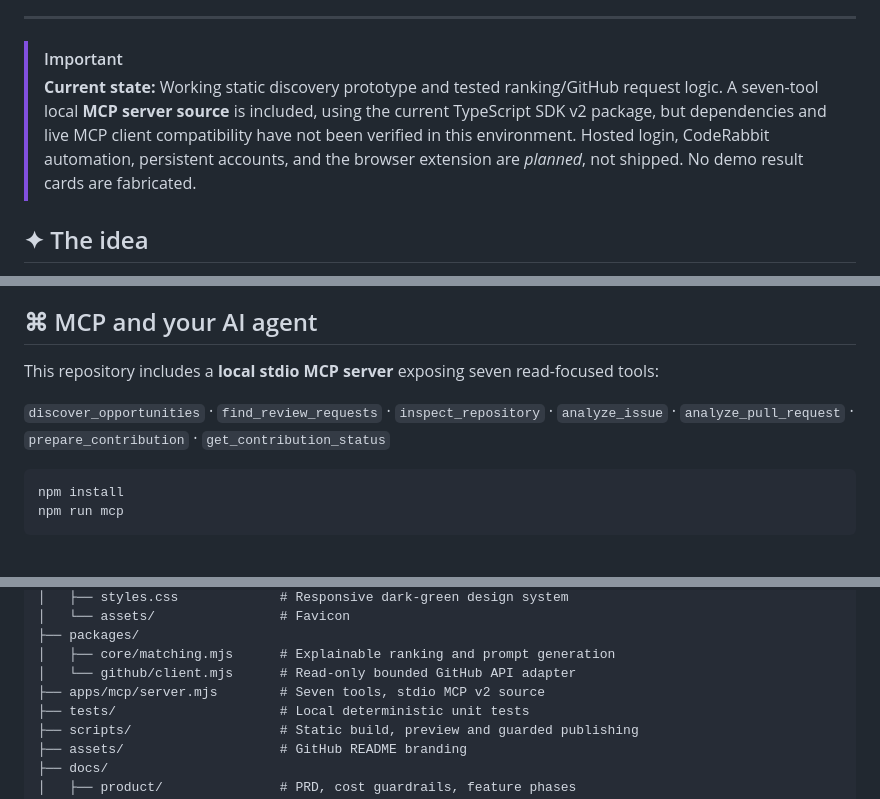
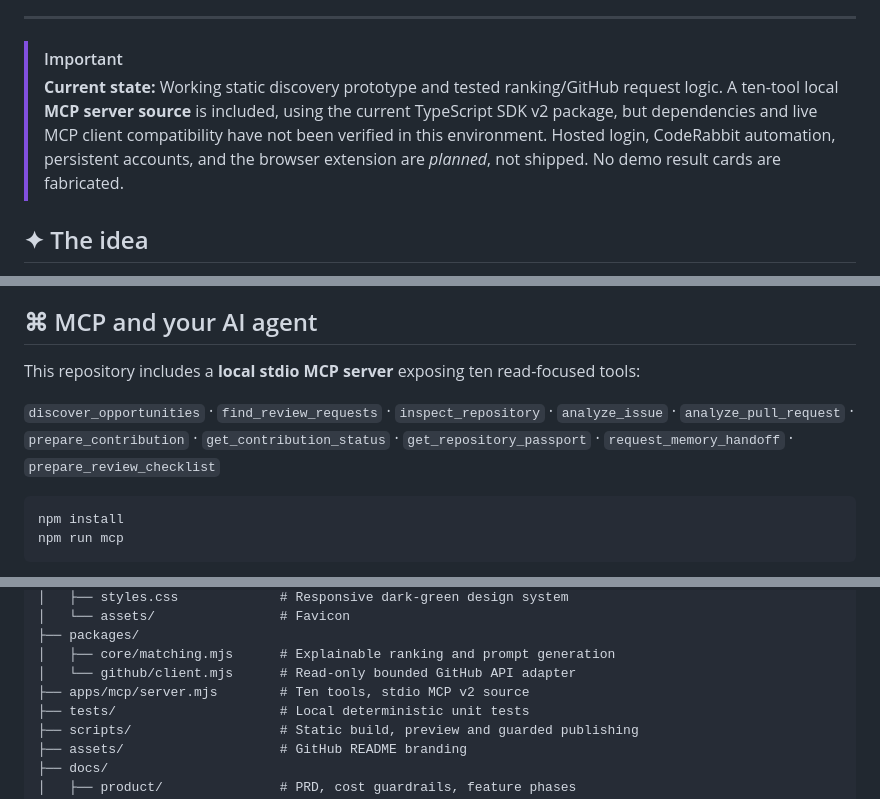
Before and after one commit to EvanGUTK/Contributor, a Markdown page: README.md, 3 parts joined by grey strips. Rendered like a GitHub page.

Commit message:
docs: update MCP tool count from seven to ten, list all 10 tools
Refs #30

Co-Authored-By: Claude Sonnet 5.5 <noreply@anthropic.com>

````diff
--- a/README.md
+++ b/README.md
@@ -22,7 +22,7 @@
 ---
 
 > [!IMPORTANT]
-> **Current state:** Working static discovery prototype and tested ranking/GitHub request logic. A seven-tool local **MCP server source** is included, using the current TypeScript SDK v2 package, but dependencies and live MCP client compatibility have not been verified in this environment. Hosted login, CodeRabbit automation, persistent accounts, and the browser extension are *planned*, not shipped. No demo result cards are fabricated.
+> **Current state:** Working static discovery prototype and tested ranking/GitHub request logic. A ten-tool local **MCP server source** is included, using the current TypeScript SDK v2 package, but dependencies and live MCP client compatibility have not been verified in this environment. Hosted login, CodeRabbit automation, persistent accounts, and the browser extension are *planned*, not shipped. No demo result cards are fabricated.
 
 ## ✦ The idea
 
@@ -88,9 +88,9 @@ flowchart TD
 
 ## ⌘ MCP and your AI agent
 
-This repository includes a **local stdio MCP server** exposing seven read-focused tools:
+This repository includes a **local stdio MCP server** exposing ten read-focused tools:
 
-`discover_opportunities` · `find_review_requests` · `inspect_repository` · `analyze_issue` · `analyze_pull_request` · `prepare_contribution` · `get_contribution_status`
+`discover_opportunities` · `find_review_requests` · `inspect_repository` · `analyze_issue` · `analyze_pull_request` · `prepare_contribution` · `get_contribution_status` · `get_repository_passport` · `request_memory_handoff` · `prepare_review_checklist`
 
 ```bash
 npm install
@@ -143,7 +143,7 @@ contributor/
 ├── packages/
 │   ├── core/matching.mjs      # Explainable ranking and prompt generation
 │   └── github/client.mjs      # Read-only bounded GitHub API adapter
-├── apps/mcp/server.mjs        # Seven tools, stdio MCP v2 source
+├── apps/mcp/server.mjs        # Ten tools, stdio MCP v2 source
 ├── tests/                     # Local deterministic unit tests
 ├── scripts/                   # Static build, preview and guarded publishing
 ├── assets/                    # GitHub README branding
````
Also changed, not shown: docs/integrations/MCP_CLIENTS.md (+1 -1 lines).
